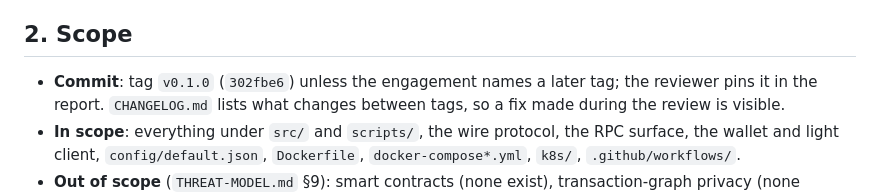
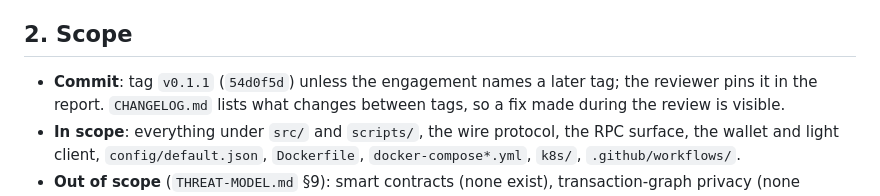
Before and after one commit to behrouzbk/plainchain, a Markdown page: docs/REVIEW-BRIEF.md, the part around the change. Rendered like a GitHub page.

Commit message:
Review brief: scope is the public v0.1.1 tag

```diff
--- a/docs/REVIEW-BRIEF.md
+++ b/docs/REVIEW-BRIEF.md
@@ -26,7 +26,7 @@ together with a test showing the attack it prevents).
 
 ## 2. Scope
 
-- **Commit**: tag `v0.1.0` (`302fbe6`) unless the engagement names a later
+- **Commit**: tag `v0.1.1` (`54d0f5d`) unless the engagement names a later
   tag; the reviewer pins it in the report. `CHANGELOG.md` lists what
   changes between tags, so a fix made during the review is visible.
 - **In scope**: everything under `src/` and `scripts/`, the wire protocol,
```
